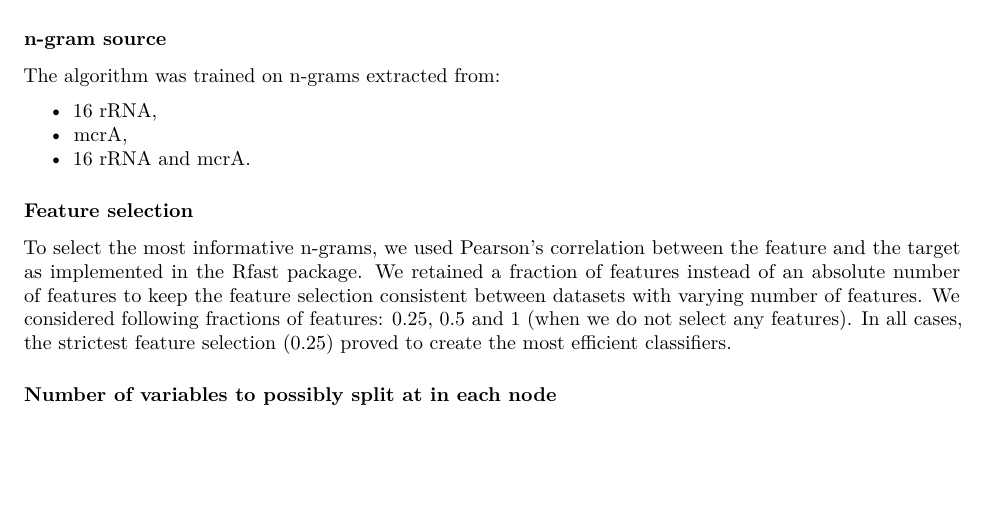
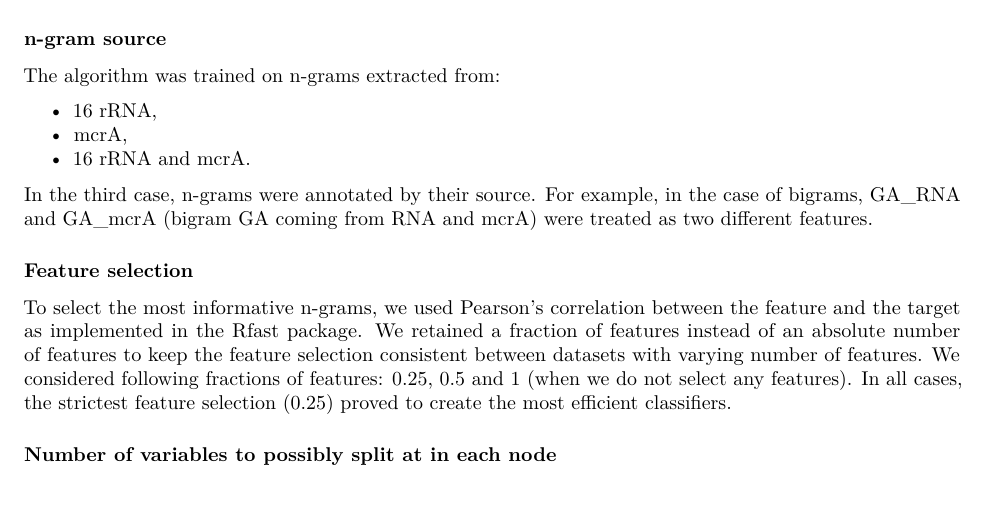
Before and after one commit to michbur/MethanoGram, an R Markdown document (MethanoGram.Rmd): part of page 2 of 2, cut so that both start at the same text. Rendered offline with R 4.5, knitr and Pandoc, then LaTeX, with nearby package versions; some code elsewhere in the file could not run offline.

Commit message:
clarified the source of the n-grams

```diff
--- a/MethanoGram.Rmd
+++ b/MethanoGram.Rmd
@@ -54,6 +54,8 @@ The algorithm was trained on n-grams extracted from:
 * mcrA,
 * 16 rRNA and mcrA.
 
+In the third case, n-grams were annotated by their source. For example, in the case of bigrams, GA_RNA and GA_mcrA (bigram GA coming from RNA and mcrA) were treated as two different features.
+
 
 ### Feature selection
 
```
